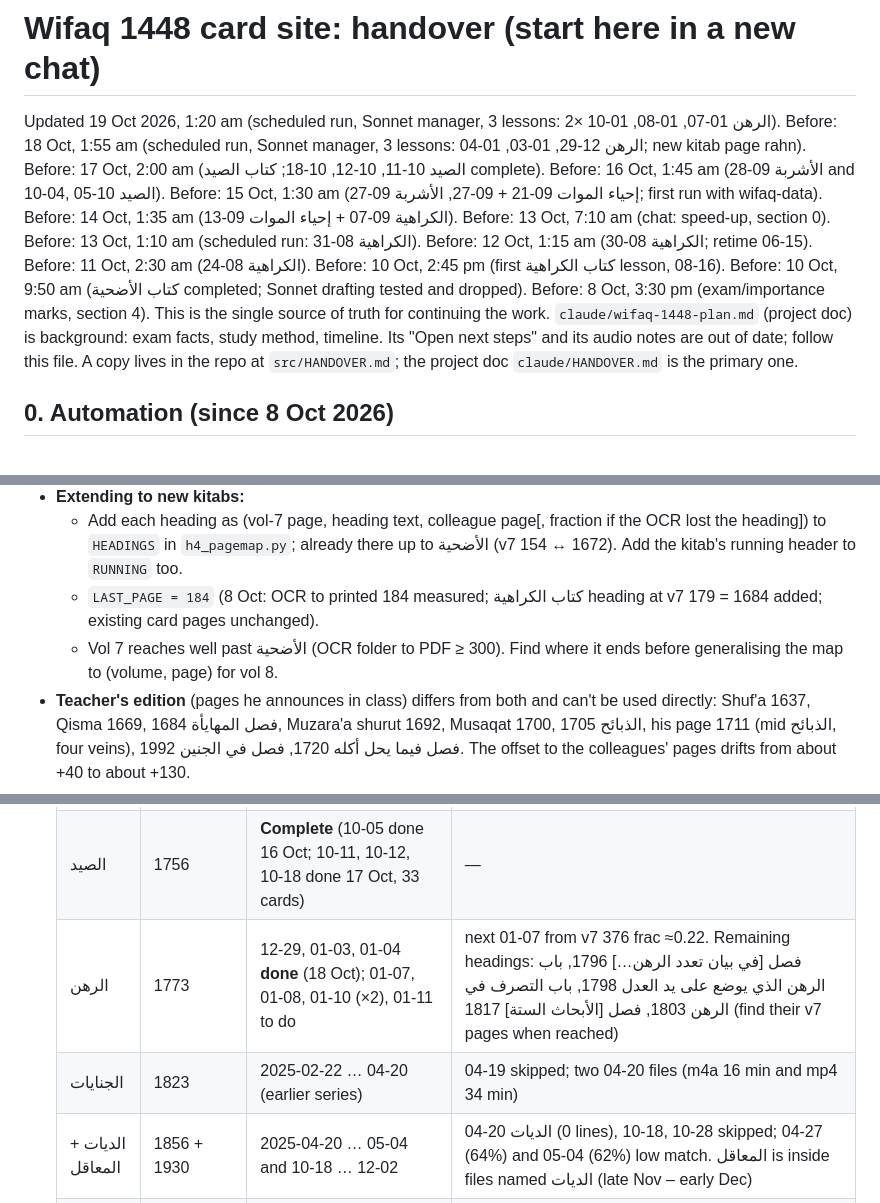
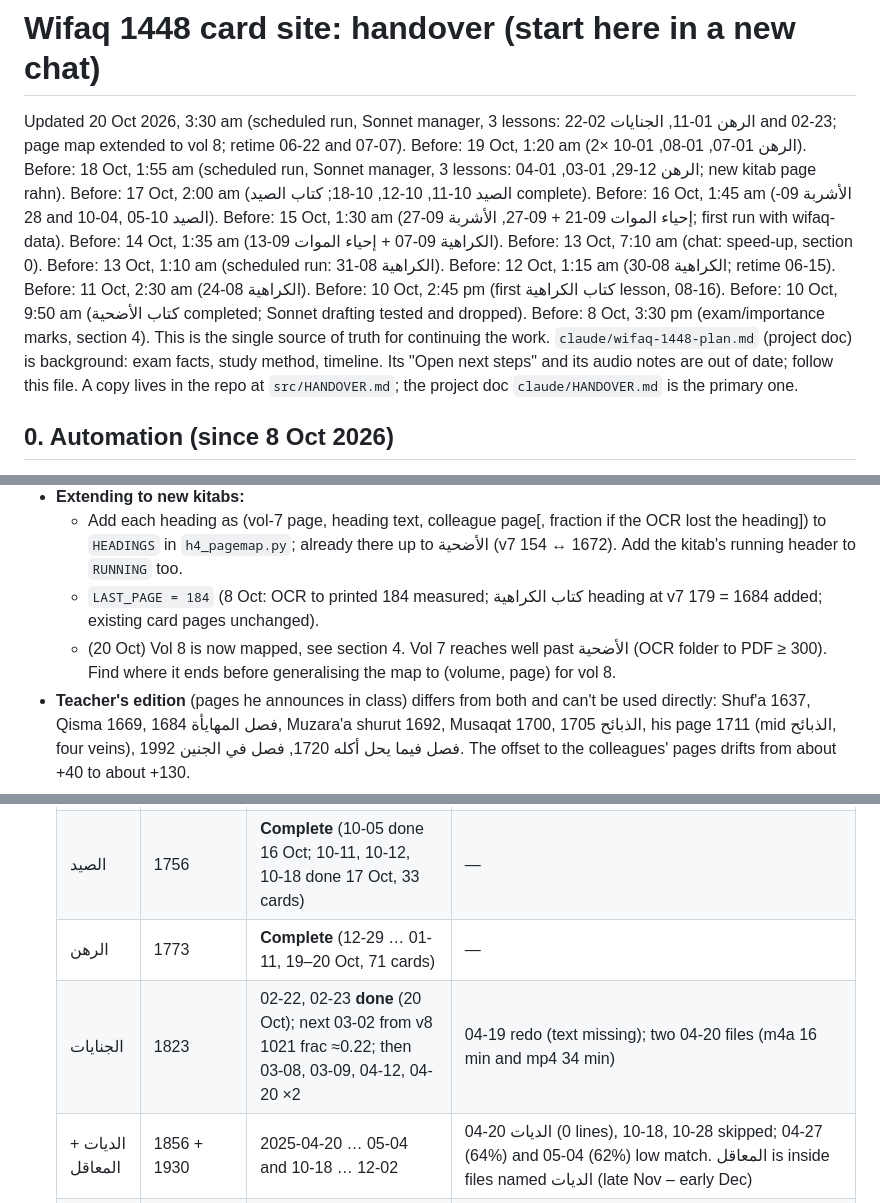
Before and after one commit to safiullahhusaini/wifaq-cards, a Markdown page: src/HANDOVER.md, 3 parts joined by grey strips. Drawn GitHub-style.

Commit message:
run 20 Oct: handover, runs, inbox, queue
Co-Authored-By: Claude Sonnet 5.5 <noreply@anthropic.com>
Claude-Session: https://claude.ai/code/session_01GPqySZQWjv6vrGBbUykYNm

```diff
--- a/src/HANDOVER.md
+++ b/src/HANDOVER.md
@@ -1,6 +1,6 @@
 # Wifaq 1448 card site: handover (start here in a new chat)
 
-Updated 19 Oct 2026, 1:20 am (scheduled run, Sonnet manager, 3 lessons: الرهن 01-07, 01-08, 01-10 ×2). Before: 18 Oct, 1:55 am (scheduled run, Sonnet manager, 3 lessons: الرهن 12-29, 01-03, 01-04; new kitab page rahn). Before: 17 Oct, 2:00 am (الصيد 10-11, 10-12, 10-18; كتاب الصيد complete). Before: 16 Oct, 1:45 am (الأشربة 09-28 and 10-04, الصيد 10-05). Before: 15 Oct, 1:30 am (إحياء الموات 09-21 + 09-27, الأشربة 09-27; first run with wifaq-data). Before: 14 Oct, 1:35 am (الكراهية 09-07 + إحياء الموات 09-13). Before: 13 Oct, 7:10 am (chat: speed-up, section 0). Before: 13 Oct, 1:10 am (scheduled run: الكراهية 08-31). Before: 12 Oct, 1:15 am (الكراهية 08-30; retime 06-15). Before: 11 Oct, 2:30 am (الكراهية 08-24). Before: 10 Oct, 2:45 pm (first كتاب الكراهية lesson, 08-16). Before: 10 Oct, 9:50 am (كتاب الأضحية completed; Sonnet drafting tested and dropped). Before: 8 Oct, 3:30 pm (exam/importance marks, section 4). This is the single source of truth for continuing the work. `claude/wifaq-1448-plan.md` (project doc) is background: exam facts, study method, timeline. Its "Open next steps" and its audio notes are out of date; follow this file. A copy lives in the repo at `src/HANDOVER.md`; the project doc `claude/HANDOVER.md` is the primary one.
+Updated 20 Oct 2026, 3:30 am (scheduled run, Sonnet manager, 3 lessons: الرهن 01-11, الجنايات 02-22 and 02-23; page map extended to vol 8; retime 06-22 and 07-07). Before: 19 Oct, 1:20 am (الرهن 01-07, 01-08, 01-10 ×2). Before: 18 Oct, 1:55 am (scheduled run, Sonnet manager, 3 lessons: الرهن 12-29, 01-03, 01-04; new kitab page rahn). Before: 17 Oct, 2:00 am (الصيد 10-11, 10-12, 10-18; كتاب الصيد complete). Before: 16 Oct, 1:45 am (الأشربة 09-28 and 10-04, الصيد 10-05). Before: 15 Oct, 1:30 am (إحياء الموات 09-21 + 09-27, الأشربة 09-27; first run with wifaq-data). Before: 14 Oct, 1:35 am (الكراهية 09-07 + إحياء الموات 09-13). Before: 13 Oct, 7:10 am (chat: speed-up, section 0). Before: 13 Oct, 1:10 am (scheduled run: الكراهية 08-31). Before: 12 Oct, 1:15 am (الكراهية 08-30; retime 06-15). Before: 11 Oct, 2:30 am (الكراهية 08-24). Before: 10 Oct, 2:45 pm (first كتاب الكراهية lesson, 08-16). Before: 10 Oct, 9:50 am (كتاب الأضحية completed; Sonnet drafting tested and dropped). Before: 8 Oct, 3:30 pm (exam/importance marks, section 4). This is the single source of truth for continuing the work. `claude/wifaq-1448-plan.md` (project doc) is background: exam facts, study method, timeline. Its "Open next steps" and its audio notes are out of date; follow this file. A copy lives in the repo at `src/HANDOVER.md`; the project doc `claude/HANDOVER.md` is the primary one.
 
 ## 0. Automation (since 8 Oct 2026)
 
@@ -120,7 +121,7 @@ Syed (Khanpur, Haripur) is preparing for the Wifaq ul Madaris Alamiya year-1 exa
 - **Extending to new kitabs:**
   - Add each heading as (vol-7 page, heading text, colleague page[, fraction if the OCR lost the heading]) to `HEADINGS` in `h4_pagemap.py`; already there up to الأضحية (v7 154 ↔ 1672). Add the kitab's running header to `RUNNING` too.
   - `LAST_PAGE = 184` (8 Oct: OCR to printed 184 measured; كتاب الكراهية heading at v7 179 = 1684 added; existing card pages unchanged).
-  - Vol 7 reaches well past الأضحية (OCR folder to PDF ≥ 300). Find where it ends before generalising the map to (volume, page) for vol 8.
+  - (20 Oct) Vol 8 is now mapped, see section 4. Vol 7 reaches well past الأضحية (OCR folder to PDF ≥ 300). Find where it ends before generalising the map to (volume, page) for vol 8.
 - **Teacher's edition** (pages he announces in class) differs from both and can't be used directly: Shuf'a 1637, Qisma 1669, فصل المهايأة 1684, Muzara'a shurut 1692, Musaqat 1700, الذبائح 1705, his page 1711 (mid الذبائح, four veins), فصل فيما يحل أكله 1720, فصل في الجنين 1992. The offset to the colleagues' pages drifts from about +40 to about +130.
 
 ## 7. Audio
@@ -151,8 +152,8 @@ Syed (Khanpur, Haripur) is preparing for the Wifaq ul Madaris Alamiya year-1 exa
    | إحياء الموات | 1724 | **Complete** (09-13, 09-21, 09-27 done, 15 Oct) | v7 260.65–272.28 (فصل في المياه) is in no recording |
    | الأشربة | 1742 | 09-27 **done** (15 Oct), 09-28, 10-04 | next 09-28 from v7 288 frac ≈0.7 («والرابع: أنها نجسة نجاسة غليظة»); heading فصل في طبخ العصير (colleagues 1754) still to add to the page map |
    | الصيد | 1756 | **Complete** (10-05 done 16 Oct; 10-11, 10-12, 10-18 done 17 Oct, 33 cards) | — |
-   | الرهن | 1773 | 12-29, 01-03, 01-04 **done** (18 Oct); 01-07, 01-08, 01-10 (×2), 01-11 to do | next 01-07 from v7 376 frac ≈0.22. Remaining headings: فصل [في بيان تعدد الرهن…] 1796, باب الرهن الذي يوضع على يد العدل 1798, باب التصرف في الرهن 1803, فصل [الأبحاث الستة] 1817 (find their v7 pages when reached) |
-   | الجنايات | 1823 | 2025-02-22 … 04-20 (earlier series) | 04-19 skipped; two 04-20 files (m4a 16 min and mp4 34 min) |
+   | الرهن | 1773 | **Complete** (12-29 … 01-11, 19–20 Oct, 71 cards) | — |
+   | الجنايات | 1823 | 02-22, 02-23 **done** (20 Oct); next 03-02 from v8 1021 frac ≈0.22; then 03-08, 03-09, 04-12, 04-20 ×2 | 04-19 redo (text missing); two 04-20 files (m4a 16 min and mp4 34 min) |
    | الديات + المعاقل | 1856 + 1930 | 2025-04-20 … 05-04 and 10-18 … 12-02 | 04-20 الديات (0 lines), 10-18, 10-28 skipped; 04-27 (64%) and 05-04 (62%) low match. المعاقل is inside files named الديات (late Nov – early Dec) |
    | الوصايا | 1939 | 12-06 … 12-27 | 12-14 skipped |
    | الخنثى | 1997 | 12-28 | |
```
Also changed, not shown: other parts of src/HANDOVER.md (+2 -1 lines), src/auto/INBOX.md (+2 -0 lines), src/auto/runs.md (+1 -0 lines).
